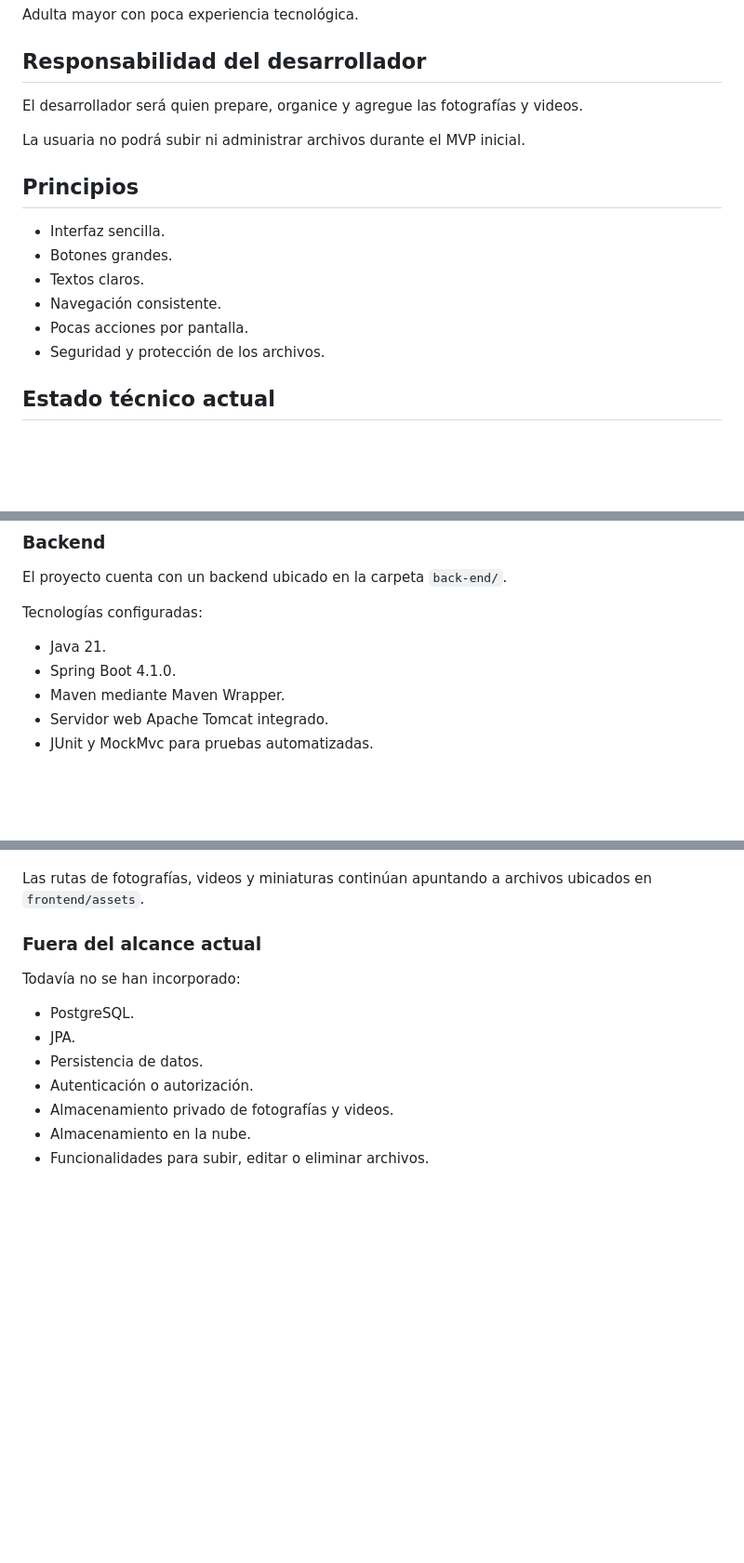
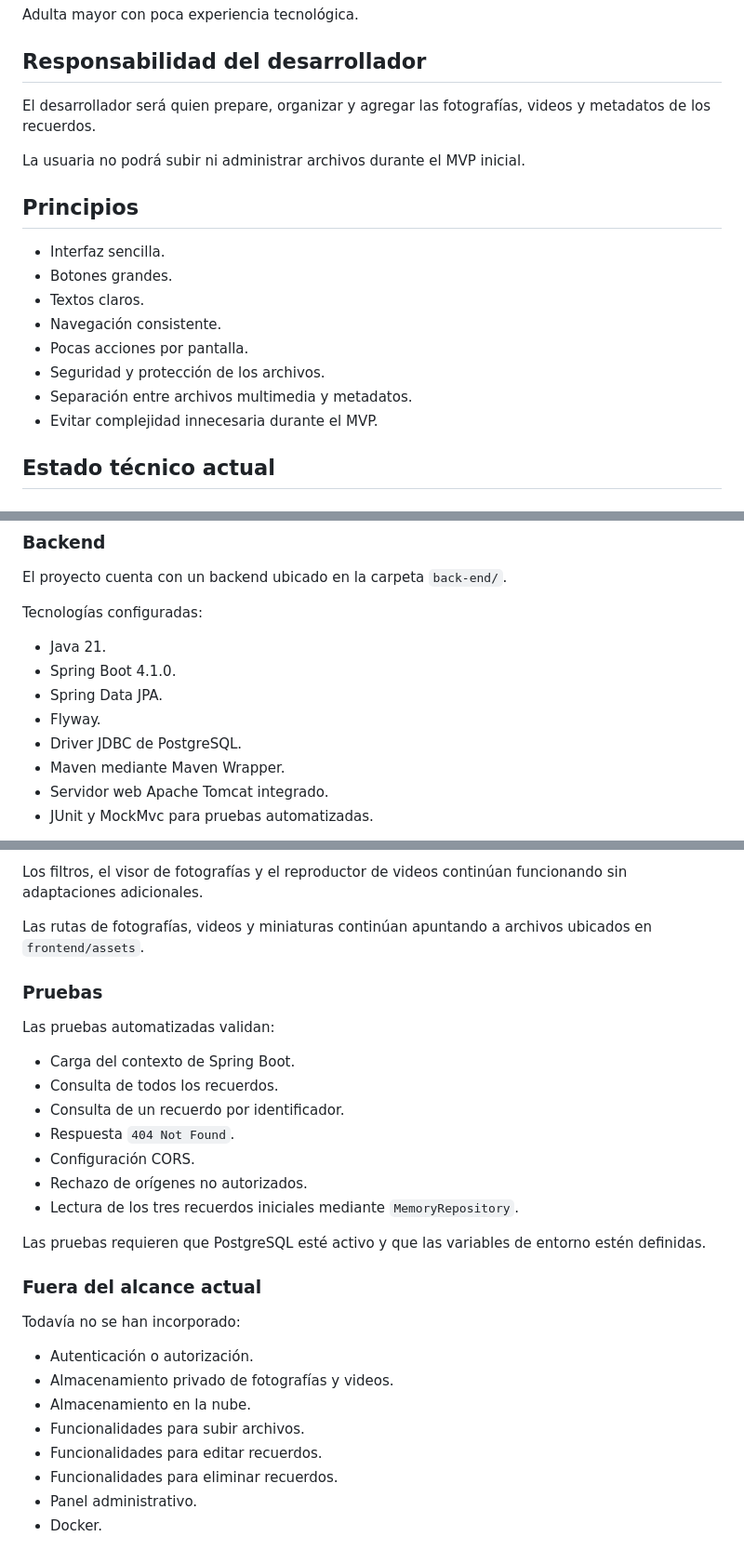
Before and after one commit to Seruhio30/El-Album-de-Mam-, a Markdown page: docs/project-overview.md, 3 parts joined by grey strips. Shown at 93% size. GitHub-like rendering; blank space fills up the shorter version.

```diff
--- a/docs/project-overview.md
+++ b/docs/project-overview.md
@@ -18,7 +18,7 @@ Adulta mayor con poca experiencia tecnológica.
 
 ## Responsabilidad del desarrollador
 
-El desarrollador será quien prepare, organice y agregue las fotografías y videos.
+El desarrollador será quien prepare, organizar y agregar las fotografías, videos y metadatos de los recuerdos.
 
 La usuaria no podrá subir ni administrar archivos durante el MVP inicial.
 
@@ -30,6 +30,8 @@ La usuaria no podrá subir ni administrar archivos durante el MVP inicial.
 * Navegación consistente.
 * Pocas acciones por pantalla.
 * Seguridad y protección de los archivos.
+* Separación entre archivos multimedia y metadatos.
+* Evitar complejidad innecesaria durante el MVP.
 
 ## Estado técnico actual
 
@@ -57,6 +59,9 @@ Tecnologías configuradas:
 
 * Java 21.
 * Spring Boot 4.1.0.
+* Spring Data JPA.
+* Flyway.
+* Driver JDBC de PostgreSQL.
 * Maven mediante Maven Wrapper.
 * Servidor web Apache Tomcat integrado.
 * JUnit y MockMvc para pruebas automatizadas.
@@ -92,14 +165,30 @@ La respuesta de la API mantiene el contrato que necesita el frontend, por lo que
+Los filtros, el visor de fotografías y el reproductor de videos continúan funcionando sin adaptaciones adicionales.
 
 Las rutas de fotografías, videos y miniaturas continúan apuntando a archivos ubicados en `frontend/assets`.
+
+### Pruebas
+
+Las pruebas automatizadas validan:
+
+* Carga del contexto de Spring Boot.
+* Consulta de todos los recuerdos.
+* Consulta de un recuerdo por identificador.
+* Respuesta `404 Not Found`.
+* Configuración CORS.
+* Rechazo de orígenes no autorizados.
+* Lectura de los tres recuerdos iniciales mediante `MemoryRepository`.
+
+Las pruebas requieren que PostgreSQL esté activo y que las variables de entorno estén definidas.
 
 ### Fuera del alcance actual
 
 Todavía no se han incorporado:
 
-* PostgreSQL.
-* JPA.
-* Persistencia de datos.
 * Autenticación o autorización.
 * Almacenamiento privado de fotografías y videos.
 * Almacenamiento en la nube.
-* Funcionalidades para subir, editar o eliminar archivos.
+* Funcionalidades para subir archivos.
+* Funcionalidades para editar recuerdos.
+* Funcionalidades para eliminar recuerdos.
+* Panel administrativo.
+* Docker.
```
Also changed, not shown: other parts of docs/project-overview.md (+72 -4 lines).
